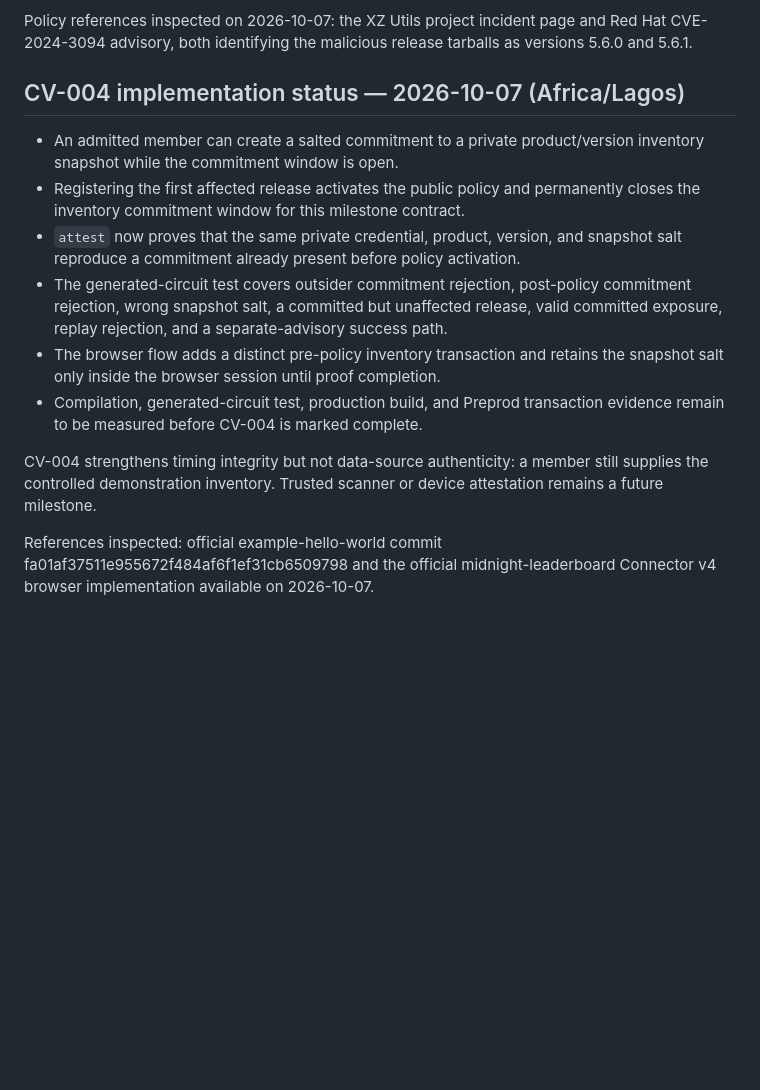
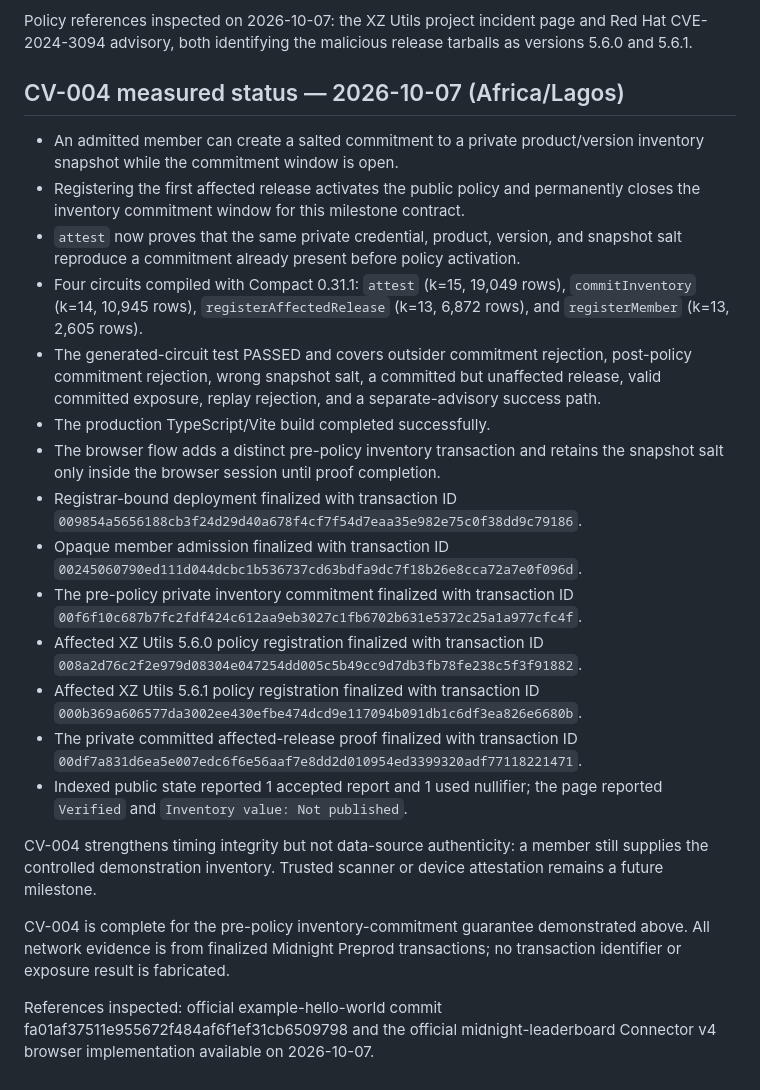
Before and after one commit to 0xaje/CommonVeil, a Markdown page: docs/status.md, the part around the change. Rendered like a GitHub page; blank space fills up the shorter version.

```diff
--- a/docs/status.md
+++ b/docs/status.md
@@ -48,15 +48,25 @@ CV-003 is complete for the exact affected-release predicate demonstrated above.
 
 Policy references inspected on 2026-10-07: the XZ Utils project incident page and Red Hat CVE-2024-3094 advisory, both identifying the malicious release tarballs as versions 5.6.0 and 5.6.1.
 
-## CV-004 implementation status — 2026-10-07 (Africa/Lagos)
+## CV-004 measured status — 2026-10-07 (Africa/Lagos)
 
 - An admitted member can create a salted commitment to a private product/version inventory snapshot while the commitment window is open.
 - Registering the first affected release activates the public policy and permanently closes the inventory commitment window for this milestone contract.
 - `attest` now proves that the same private credential, product, version, and snapshot salt reproduce a commitment already present before policy activation.
-- The generated-circuit test covers outsider commitment rejection, post-policy commitment rejection, wrong snapshot salt, a committed but unaffected release, valid committed exposure, replay rejection, and a separate-advisory success path.
+- Four circuits compiled with Compact 0.31.1: `attest` (k=15, 19,049 rows), `commitInventory` (k=14, 10,945 rows), `registerAffectedRelease` (k=13, 6,872 rows), and `registerMember` (k=13, 2,605 rows).
+- The generated-circuit test PASSED and covers outsider commitment rejection, post-policy commitment rejection, wrong snapshot salt, a committed but unaffected release, valid committed exposure, replay rejection, and a separate-advisory success path.
+- The production TypeScript/Vite build completed successfully.
 - The browser flow adds a distinct pre-policy inventory transaction and retains the snapshot salt only inside the browser session until proof completion.
-- Compilation, generated-circuit test, production build, and Preprod transaction evidence remain to be measured before CV-004 is marked complete.
+- Registrar-bound deployment finalized with transaction ID `009854a5656188cb3f24d29d40a678f4cf7f54d7eaa35e982e75c0f38dd9c79186`.
+- Opaque member admission finalized with transaction ID `00245060790ed111d044dcbc1b536737cd63bdfa9dc7f18b26e8cca72a7e0f096d`.
+- The pre-policy private inventory commitment finalized with transaction ID `00f6f10c687b7fc2fdf424c612aa9eb3027c1fb6702b631e5372c25a1a977cfc4f`.
+- Affected XZ Utils 5.6.0 policy registration finalized with transaction ID `008a2d76c2f2e979d08304e047254dd005c5b49cc9d7db3fb78fe238c5f3f91882`.
+- Affected XZ Utils 5.6.1 policy registration finalized with transaction ID `000b369a606577da3002ee430efbe474dcd9e117094b091db1c6df3ea826e6680b`.
+- The private committed affected-release proof finalized with transaction ID `00df7a831d6ea5e007edc6f6e56aaf7e8dd2d010954ed3399320adf77118221471`.
+- Indexed public state reported 1 accepted report and 1 used nullifier; the page reported `Verified` and `Inventory value: Not published`.
 
 CV-004 strengthens timing integrity but not data-source authenticity: a member still supplies the controlled demonstration inventory. Trusted scanner or device attestation remains a future milestone.
 
+CV-004 is complete for the pre-policy inventory-commitment guarantee demonstrated above. All network evidence is from finalized Midnight Preprod transactions; no transaction identifier or exposure result is fabricated.
+
 References inspected: official example-hello-world commit fa01af37511e955672f484af6f1ef31cb6509798 and the official midnight-leaderboard Connector v4 browser implementation available on 2026-10-07.
```
Also changed, not shown: README.md (+1 -1 lines).
